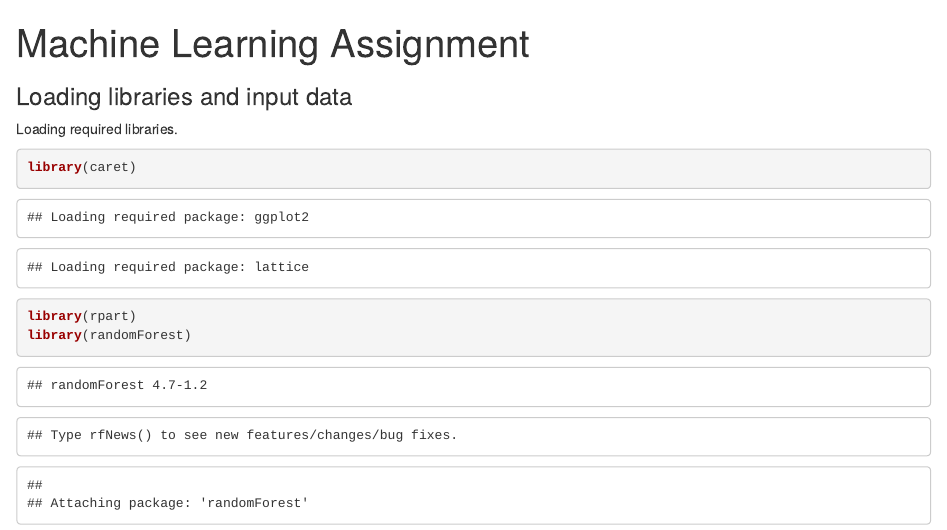
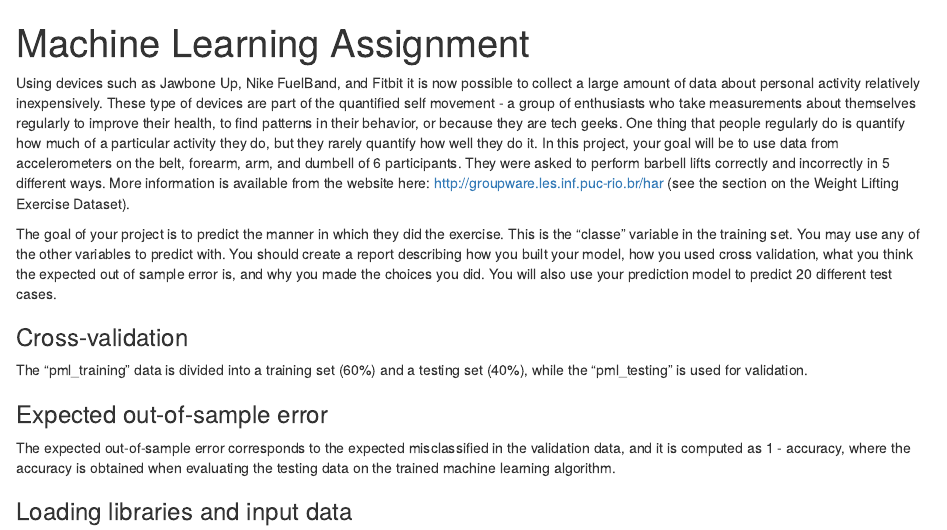
Before and after one commit to eubecar/machine_learning, an R Markdown document (script.Rmd): the page in a window 1100 px wide, from its top. Rendered offline with R 4.5, knitr and Pandoc, with nearby package versions; some code elsewhere in the file could not run offline.

Commit message:
Version 02

```diff
--- a/script.Rmd
+++ b/script.Rmd
@@ -2,6 +2,18 @@
 title: "Machine Learning Assignment"
 output: html_document
 ---
+
+Using devices such as Jawbone Up, Nike FuelBand, and Fitbit it is now possible to collect a large amount of data about personal activity relatively inexpensively. These type of devices are part of the quantified self movement - a group of enthusiasts who take measurements about themselves regularly to improve their health, to find patterns in their behavior, or because they are tech geeks. One thing that people regularly do is quantify how much of a particular activity they do, but they rarely quantify how well they do it. In this project, your goal will be to use data from accelerometers on the belt, forearm, arm, and dumbell of 6 participants. They were asked to perform barbell lifts correctly and incorrectly in 5 different ways. More information is available from the website here: http://groupware.les.inf.puc-rio.br/har (see the section on the Weight Lifting Exercise Dataset).
+
+The goal of your project is to predict the manner in which they did the exercise. This is the "classe" variable in the training set. You may use any of the other variables to predict with. You should create a report describing how you built your model, how you used cross validation, what you think the expected out of sample error is, and why you made the choices you did. You will also use your prediction model to predict 20 different test cases.
+
+### Cross-validation
+
+The "pml_training" data is divided into a training set (60%) and a testing set (40%), while the "pml_testing" is used for validation.
+
+### Expected out-of-sample error
+
+The expected out-of-sample error corresponds to the expected misclassified in the validation data, and it is computed as 1 - accuracy, where the accuracy is obtained when evaluating the testing data on the trained machine learning algorithm.
 
 ### Loading libraries and input data
 
```
Also changed, not shown: script.html.
